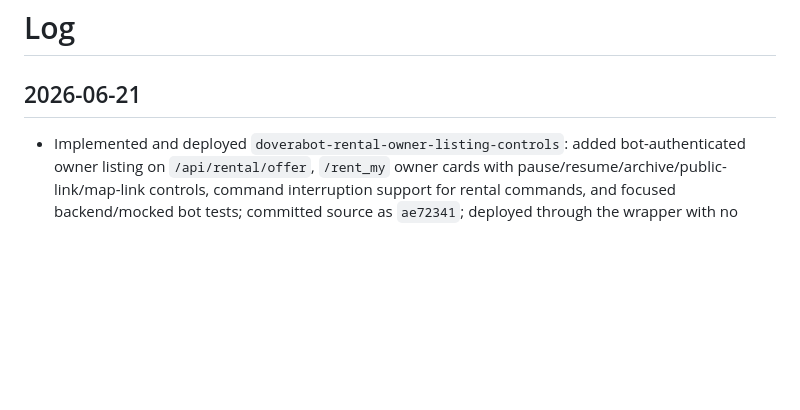
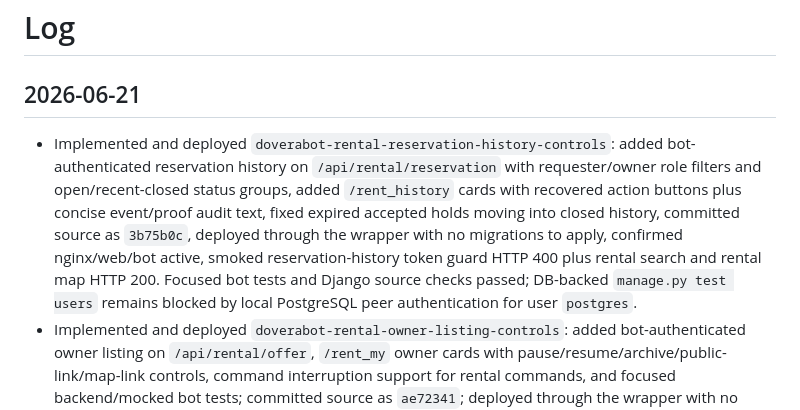
Before and after one commit to 6jlarogap/blagodarie, a Markdown page: log.md, the part around the change. GitHub-like rendering; blank space fills up the shorter version.

Commit message:
doverabot-rental-reservation-history-controls handoff

```diff
--- a/log.md
+++ b/log.md
@@ -2,6 +2,7 @@
 
 ## 2026-06-21
 
+- Implemented and deployed `doverabot-rental-reservation-history-controls`: added bot-authenticated reservation history on `/api/rental/reservation` with requester/owner role filters and open/recent-closed status groups, added `/rent_history` cards with recovered action buttons plus concise event/proof audit text, fixed expired accepted holds moving into closed history, committed source as `3b75b0c`, deployed through the wrapper with no migrations to apply, confirmed nginx/web/bot active, smoked reservation-history token guard HTTP 400 plus rental search and rental map HTTP 200. Focused bot tests and Django source checks passed; DB-backed `manage.py test users` remains blocked by local PostgreSQL peer authentication for user `postgres`.
 - Implemented and deployed `doverabot-rental-owner-listing-controls`: added bot-authenticated owner listing on `/api/rental/offer`, `/rent_my` owner cards with pause/resume/archive/public-link/map-link controls, command interruption support for rental commands, and focused backend/mocked bot tests; committed source as `ae72341`; deployed through the wrapper with no migrations to apply; confirmed nginx/web/bot active; public rental search and map smokes returned HTTP 200, and bare rental offer lookup returned expected HTTP 404.
 - Implemented `doverabot-next-decision-refresh`: re-read the Doverabot project note, completed chain references, and rental/bot source-test state; marked the prior decision-refresh slug consumed; selected `doverabot-rental-owner-listing-controls` as the next active implementation slice and `doverabot-rental-reservation-history-controls` as its follow-up; skipped deploy because only handoff documentation changed.
 - Implemented `doverabot-rental-v1-smoke-observability`: added mocked rental smoke coverage for inline search/date params, successful booking prompt registration plus owner notification, and payment-proof pack forwarding/owner notice/FSM cleanup; documented live-safe and optional write-path curl smoke commands for rental search, map exposure, offer lookup, reservation, proof, and cancel; live read-only smokes returned rental search HTTP 200, rental map points HTTP 200, and expected rental offer lookup HTTP 404; advanced the go-next chain to `doverabot-next-decision-refresh`; full bot discovery now runs 71 tests; skipped deploy because no runtime source changed.
```
